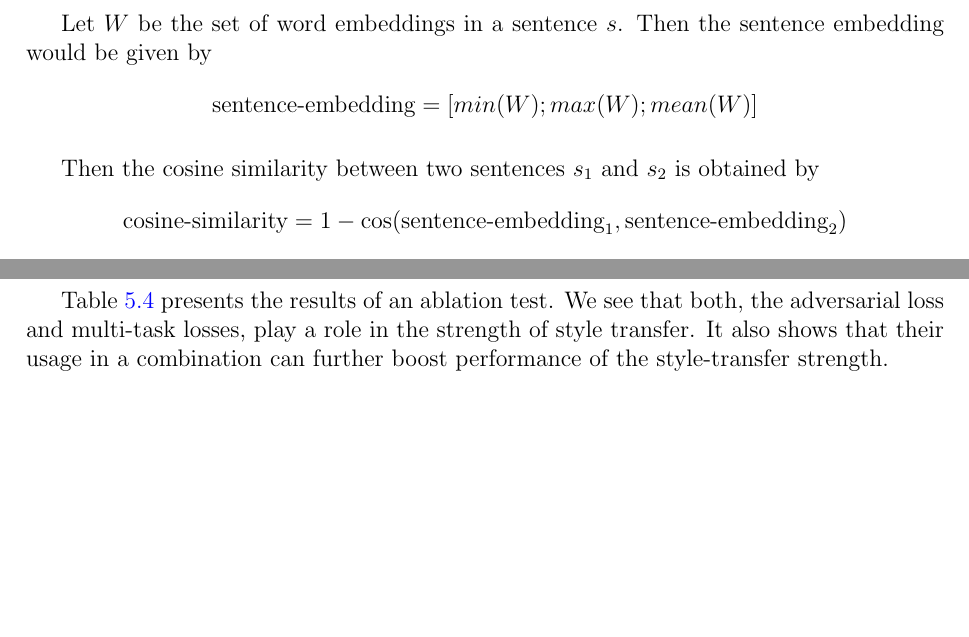
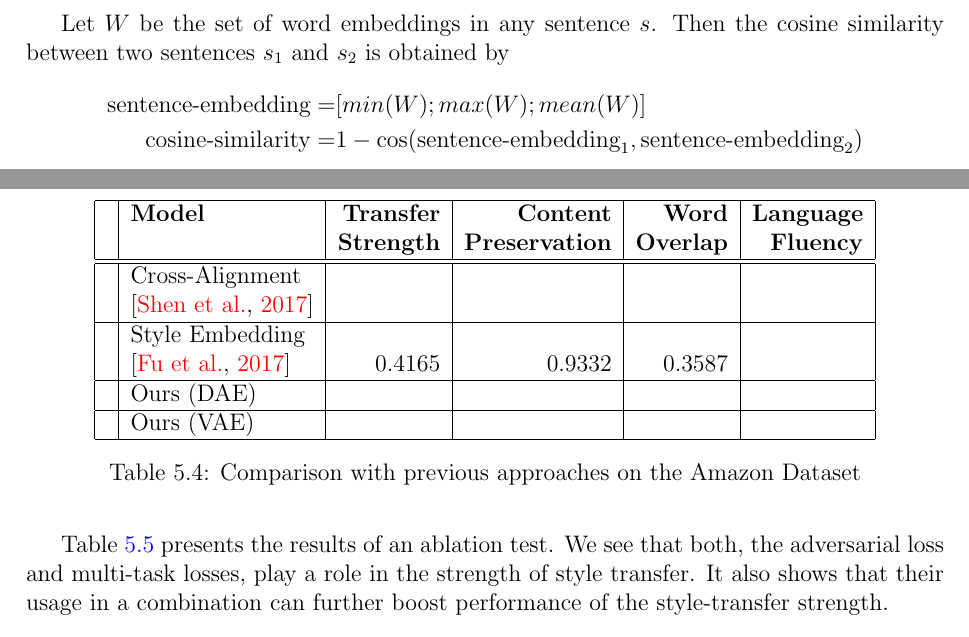
Before and after one commit to vineetjohn/uwaterloo-mmath-cs-thesis, a LaTeX thesis (uw-ethesis.tex, which reads chapters/05-experiments.tex): two parts of pages 59 and 63 of 81 before the commit and two parts of pages 59 and 64 of 81 after it, joined at a grey line, cut so that both start at the same text, the shorter picture padded with empty space. Compiled offline with pdfLaTeX.

Commit message:
Add initial Amazon experiment results and fix equations

```diff
--- a/chapters/05-experiments.tex
+++ b/chapters/05-experiments.tex
@@ -47,15 +47,13 @@ The content preservation metric used by \cite{fu2017style} is also used in our w
 
 This method uses 100-dimensional GloVe embeddings \citep{pennington2014glove} pre-trained on the Wikipedia + GigaWord corpora~\footnote{\url{https://nlp.stanford.edu/projects/glove/}}. The min, mean and max GloVe word embeddings for each sentence are concatenated together to create a sentence representation. The cosine similarity between the source sentence and target sentence is used as a measure of content preservation.
 
-Let $W$ be the set of word embeddings in a sentence $s$. Then the sentence embedding would be given by
-\begin{equation*}
-	\text{sentence-embedding} = [min(W);max(W);mean(W)]
-\end{equation*}
-
-Then the cosine similarity between two sentences $s_1$ and $s_2$ is obtained by
-\begin{equation*}
-	\text{cosine-similarity} = 1 - \cos(\text{sentence-embedding}_1, \text{sentence-embedding}_2)
-\end{equation*}
+Let $W$ be the set of word embeddings in any sentence $s$. Then the cosine similarity between two sentences $s_1$ and $s_2$ is obtained by
+\begin{align*}
+	\text{sentence-embedding} =
+	 & [min(W);max(W);mean(W)]                                            \\
+	\text{cosine-similarity} =
+	 & 1 - \cos(\text{sentence-embedding}_1, \text{sentence-embedding}_2)
+\end{align*}
 where $\text{sentence-embedding}_1$ and $\text{sentence-embedding}_2$ are the sentence embeddings for $s_1$ and $s_2$ respectively. The mean cosine similarity of all the sentences in the test set is the content preservation that is reported for the experiment.
 
 \begin{table}[ht]
@@ -216,6 +214,28 @@ We compare our approach with the current state-of-the-art work in automated text
 \end{table}
 
 \todo[inline]{Add Amazon corpus experiments}
+\begin{table}[ht]
+	\centering
+	\begin{tabular}{| c | l | r | r | r | r |}
+		\hline
+		\multirow{2}{*}{} & \textbf{Model}        & \textbf{Transfer} & \textbf{Content}      & \textbf{Word}    & \textbf{Language} \\
+		                  &                       & \textbf{Strength} & \textbf{Preservation} & \textbf{Overlap} & \textbf{Fluency}  \\
+		\hline
+		\hline
+		\multirow{2}{*}{} & Cross-Alignment       &                   &                       &                  &                   \\
+		                  & \citep{shen2017style} &                   &                       &                  &                   \\
+		\hline
+		\multirow{2}{*}{} & Style Embedding       &                   &                       &                  &                   \\
+		                  & \citep{fu2017style}   & 0.4165            & 0.9332                & 0.3587           &                   \\
+		\hline
+		                  & Ours (DAE)            &                   &                       &                  &                   \\
+		\hline
+		                  & Ours (VAE)            &                   &                       &                  &                   \\
+		\hline
+	\end{tabular}
+	\caption{Comparison with previous approaches on the Amazon Dataset}
+	\label{tab:comparison-previous-ama}
+\end{table}
 
 
 Table \ref{tab:ablation-results} presents the results of an ablation test. We see that both, the adversarial loss and multi-task losses, play a role in the strength of style transfer. It also shows that their usage in a combination can further boost performance of the style-transfer strength.
```
